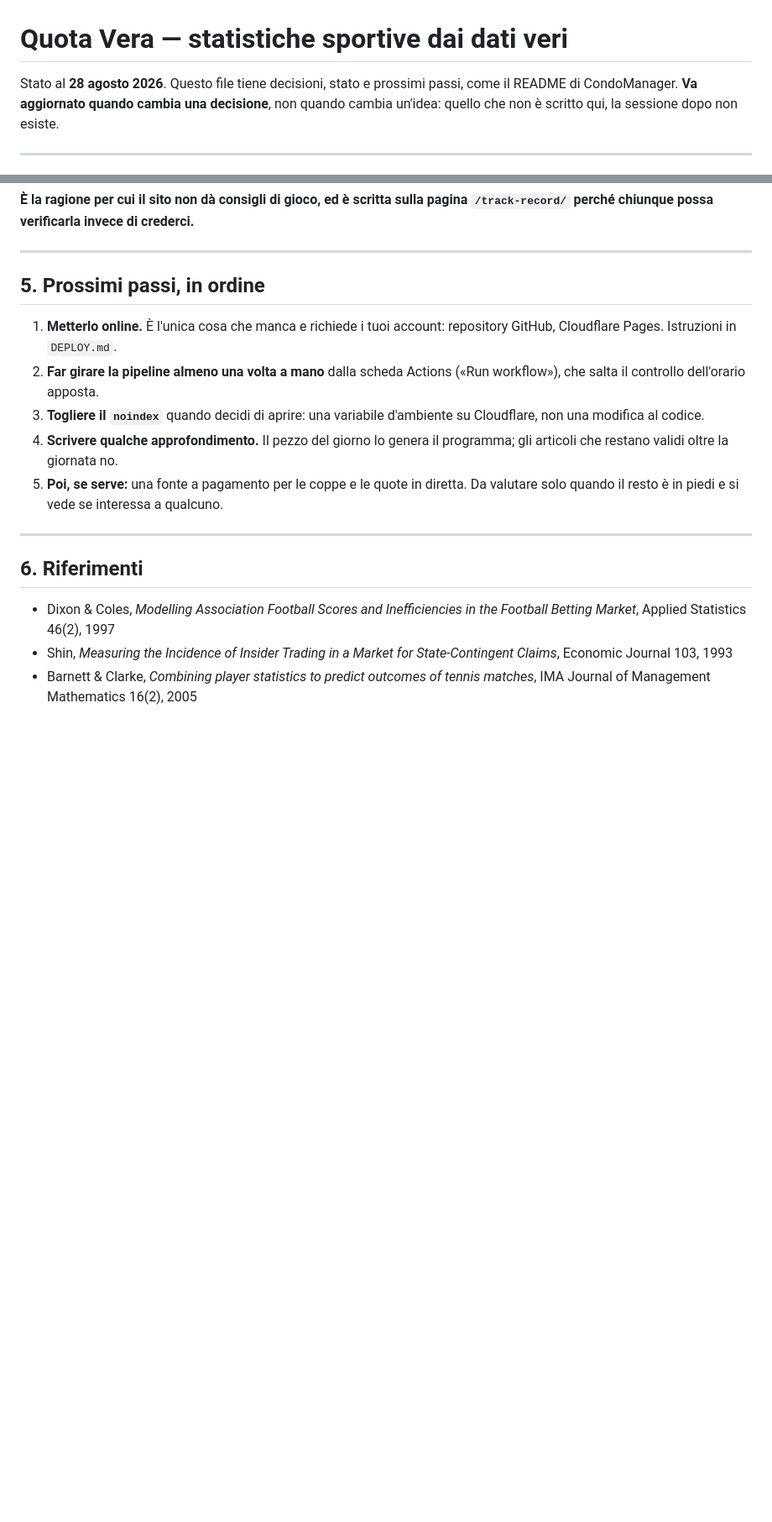
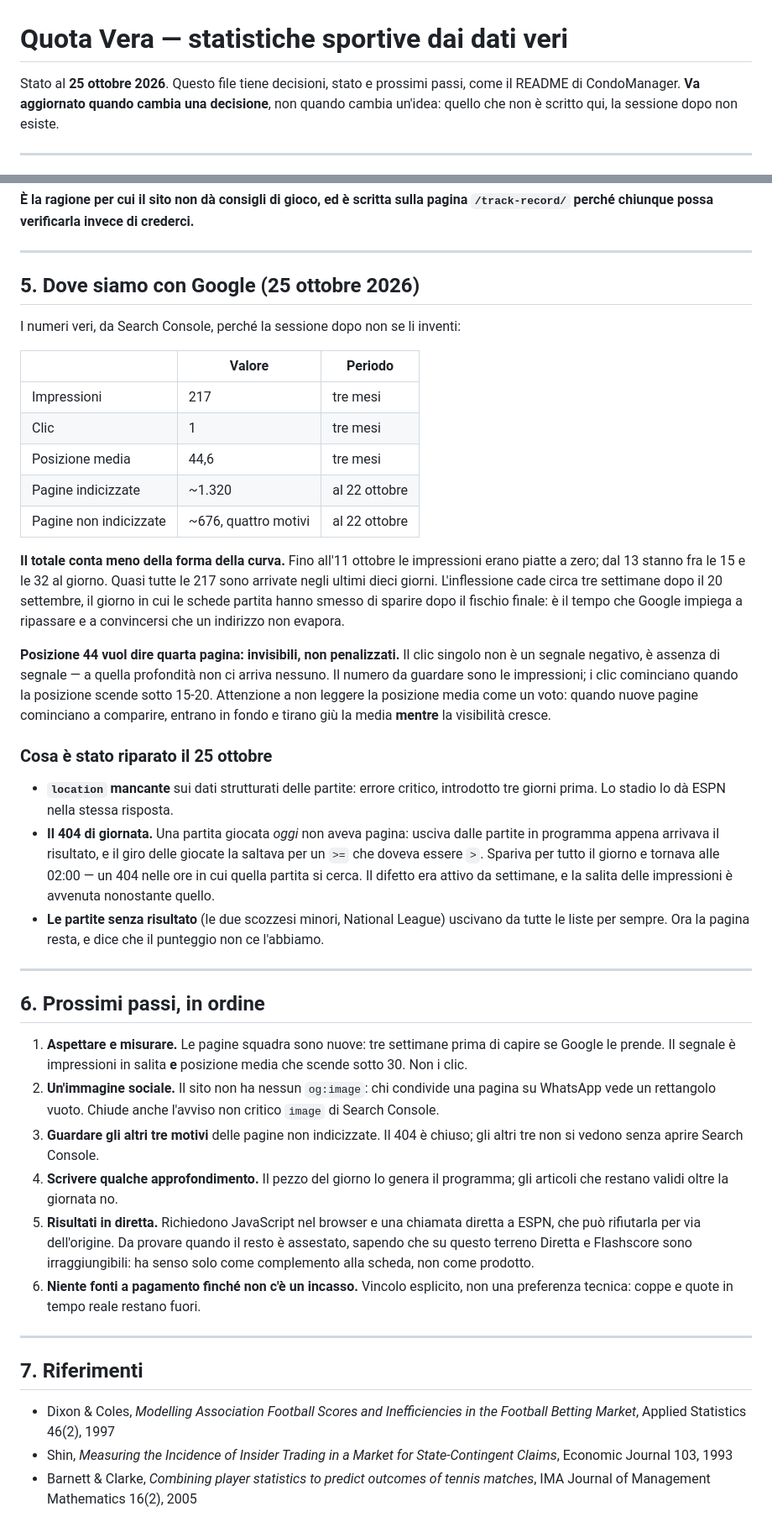
Before and after one commit to Giupy78/quotavera, a Markdown page: README.md, 2 parts joined by grey strips. Shown at 84% size. Rendered like a GitHub page; blank space fills up the shorter version.

```diff
--- a/README.md
+++ b/README.md
@@ -1,6 +1,6 @@
 # Quota Vera — statistiche sportive dai dati veri
 
-Stato al **28 agosto 2026**. Questo file tiene decisioni, stato e prossimi
+Stato al **25 ottobre 2026**. Questo file tiene decisioni, stato e prossimi
 passi, come il README di CondoManager. **Va aggiornato quando cambia una
 decisione**, non quando cambia un'idea: quello che non è scritto qui, la
 sessione dopo non esiste.
@@ -308,22 +328,71 @@ pagina `/track-record/` perché chiunque possa verificarla invece di crederci.**
 
 ---
 
-## 5. Prossimi passi, in ordine
+## 5. Dove siamo con Google (25 ottobre 2026)
 
-1. **Metterlo online.** È l'unica cosa che manca e richiede i tuoi account:
-   repository GitHub, Cloudflare Pages. Istruzioni in `DEPLOY.md`.
-2. **Far girare la pipeline almeno una volta a mano** dalla scheda Actions
-   («Run workflow»), che salta il controllo dell'orario apposta.
-3. **Togliere il `noindex`** quando decidi di aprire: una variabile
-   d'ambiente su Cloudflare, non una modifica al codice.
-4. **Scrivere qualche approfondimento.** Il pezzo del giorno lo genera il
-   programma; gli articoli che restano validi oltre la giornata no.
-5. **Poi, se serve:** una fonte a pagamento per le coppe e le quote in diretta.
-   Da valutare solo quando il resto è in piedi e si vede se interessa a qualcuno.
+I numeri veri, da Search Console, perché la sessione dopo non se li inventi:
+
+| | Valore | Periodo |
+|---|---|---|
+| Impressioni | 217 | tre mesi |
+| Clic | 1 | tre mesi |
+| Posizione media | 44,6 | tre mesi |
+| Pagine indicizzate | ~1.320 | al 22 ottobre |
+| Pagine non indicizzate | ~676, quattro motivi | al 22 ottobre |
+
+**Il totale conta meno della forma della curva.** Fino all'11 ottobre le
+impressioni erano piatte a zero; dal 13 stanno fra le 15 e le 32 al giorno.
+Quasi tutte le 217 sono arrivate negli ultimi dieci giorni. L'inflessione cade
+circa tre settimane dopo il 20 settembre, il giorno in cui le schede partita
+hanno smesso di sparire dopo il fischio finale: è il tempo che Google impiega a
+ripassare e a convincersi che un indirizzo non evapora.
+
+**Posizione 44 vuol dire quarta pagina: invisibili, non penalizzati.** Il clic
+singolo non è un segnale negativo, è assenza di segnale — a quella profondità
+non ci arriva nessuno. Il numero da guardare sono le impressioni; i clic
+cominciano quando la posizione scende sotto 15-20. Attenzione a non leggere la
+posizione media come un voto: quando nuove pagine cominciano a comparire,
+entrano in fondo e tirano giù la media **mentre** la visibilità cresce.
+
+### Cosa è stato riparato il 25 ottobre
+
+- **`location` mancante** sui dati strutturati delle partite: errore critico,
+  introdotto tre giorni prima. Lo stadio lo dà ESPN nella stessa risposta.
+- **Il 404 di giornata.** Una partita giocata *oggi* non aveva pagina: usciva
+  dalle partite in programma appena arrivava il risultato, e il giro delle
+  giocate la saltava per un `>=` che doveva essere `>`. Spariva per tutto il
+  giorno e tornava alle 02:00 — un 404 nelle ore in cui quella partita si
+  cerca. Il difetto era attivo da settimane, e la salita delle impressioni è
+  avvenuta nonostante quello.
+- **Le partite senza risultato** (le due scozzesi minori, National League)
+  uscivano da tutte le liste per sempre. Ora la pagina resta, e dice che il
+  punteggio non ce l'abbiamo.
 
 ---
 
-## 6. Riferimenti
+## 6. Prossimi passi, in ordine
+
+1. **Aspettare e misurare.** Le pagine squadra sono nuove: tre settimane prima
+   di capire se Google le prende. Il segnale è impressioni in salita **e**
+   posizione media che scende sotto 30. Non i clic.
+2. **Un'immagine sociale.** Il sito non ha nessun `og:image`: chi condivide una
+   pagina su WhatsApp vede un rettangolo vuoto. Chiude anche l'avviso non
+   critico `image` di Search Console.
+3. **Guardare gli altri tre motivi** delle pagine non indicizzate. Il 404 è
+   chiuso; gli altri tre non si vedono senza aprire Search Console.
+4. **Scrivere qualche approfondimento.** Il pezzo del giorno lo genera il
+   programma; gli articoli che restano validi oltre la giornata no.
+5. **Risultati in diretta.** Richiedono JavaScript nel browser e una chiamata
+   diretta a ESPN, che può rifiutarla per via dell'origine. Da provare quando
+   il resto è assestato, sapendo che su questo terreno Diretta e Flashscore
+   sono irraggiungibili: ha senso solo come complemento alla scheda, non come
+   prodotto.
+6. **Niente fonti a pagamento finché non c'è un incasso.** Vincolo esplicito,
+   non una preferenza tecnica: coppe e quote in tempo reale restano fuori.
+
+---
+
+## 7. Riferimenti
 
 - Dixon & Coles, *Modelling Association Football Scores and Inefficiencies in
   the Football Betting Market*, Applied Statistics 46(2), 1997
```
Also changed, not shown: other parts of README.md (+33 -13 lines).
